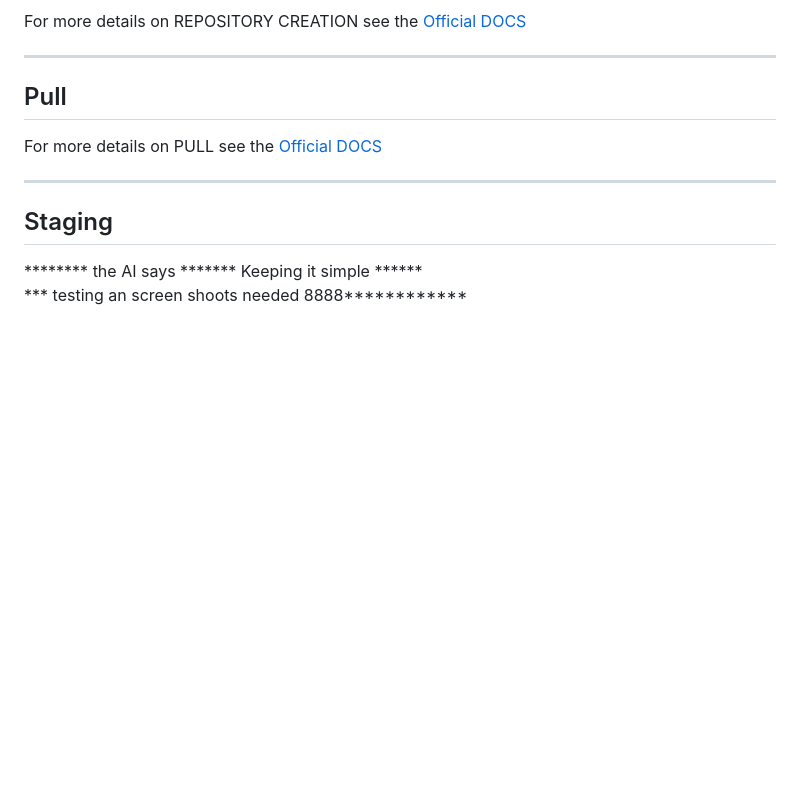
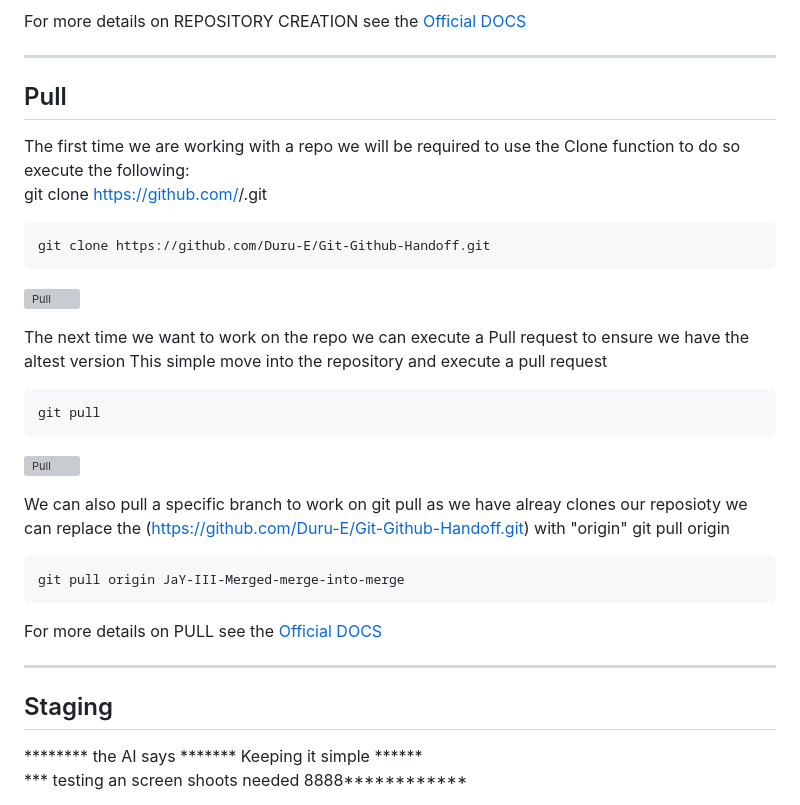
Before and after one commit to Duru-E/Git-Github-Handoff, a Markdown page: README.md, the part around the change. Drawn GitHub-style; blank space fills up the shorter version; grey boxes are pictures that could not be loaded.

Commit message:
Update README.md
need to save and rename branch

dont put the word merge into the branch name.  make the CMD problematic

````diff
--- a/README.md
+++ b/README.md
@@ -98,6 +98,39 @@ For more details on REPOSITORY CREATION see the [Official DOCS](https://docs.git
 ---------------------------------------------------------------
 
 ## Pull
+
+The first time we are working with a repo we will be required to use the Clone function
+to do so execute the following:
+git clone https://github.com/<username>/<repository>.git
+
+```
+git clone https://github.com/Duru-E/Git-Github-Handoff.git
+```
+![Pull](https://duru-e.github.io/Git-Github-Handoff/4A_Pull.png)
+
+The next time we want to work on the repo we can execute a Pull request to ensure we have the altest version
+This simple move into the repository and execute a pull request
+```
+git pull
+```
+![Pull](https://duru-e.github.io/Git-Github-Handoff/4B_Pull.png)
+
+We can also pull a specific branch to work on
+git pull <remote> <branch>
+as we have alreay clones our reposioty we can replace the <remote> (https://github.com/Duru-E/Git-Github-Handoff.git) with "origin"
+git pull origin <branch>
+
+
+```
+git pull origin JaY-III-Merged-merge-into-merge
+```
+
+
+
+
+
+
+
 
 For more details on PULL see the [Official DOCS](https://github.com/git-guides/git-pull)
 
````
